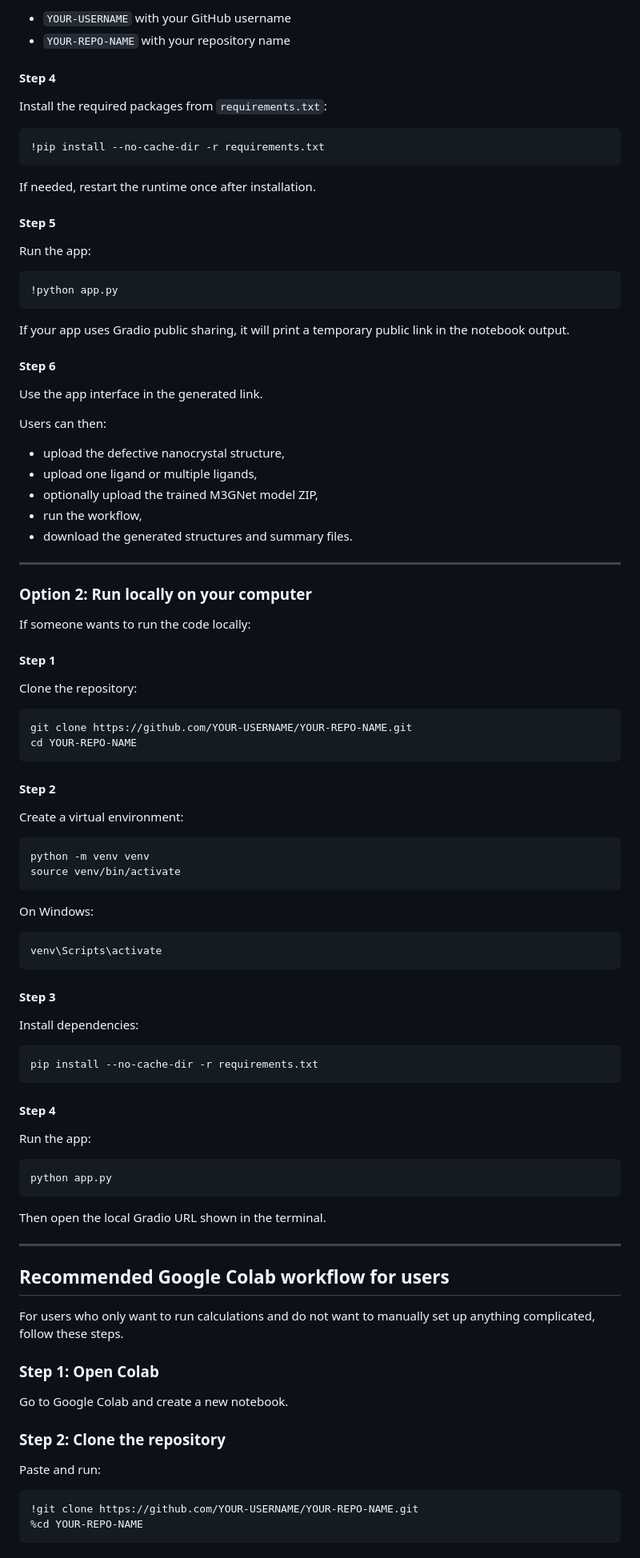
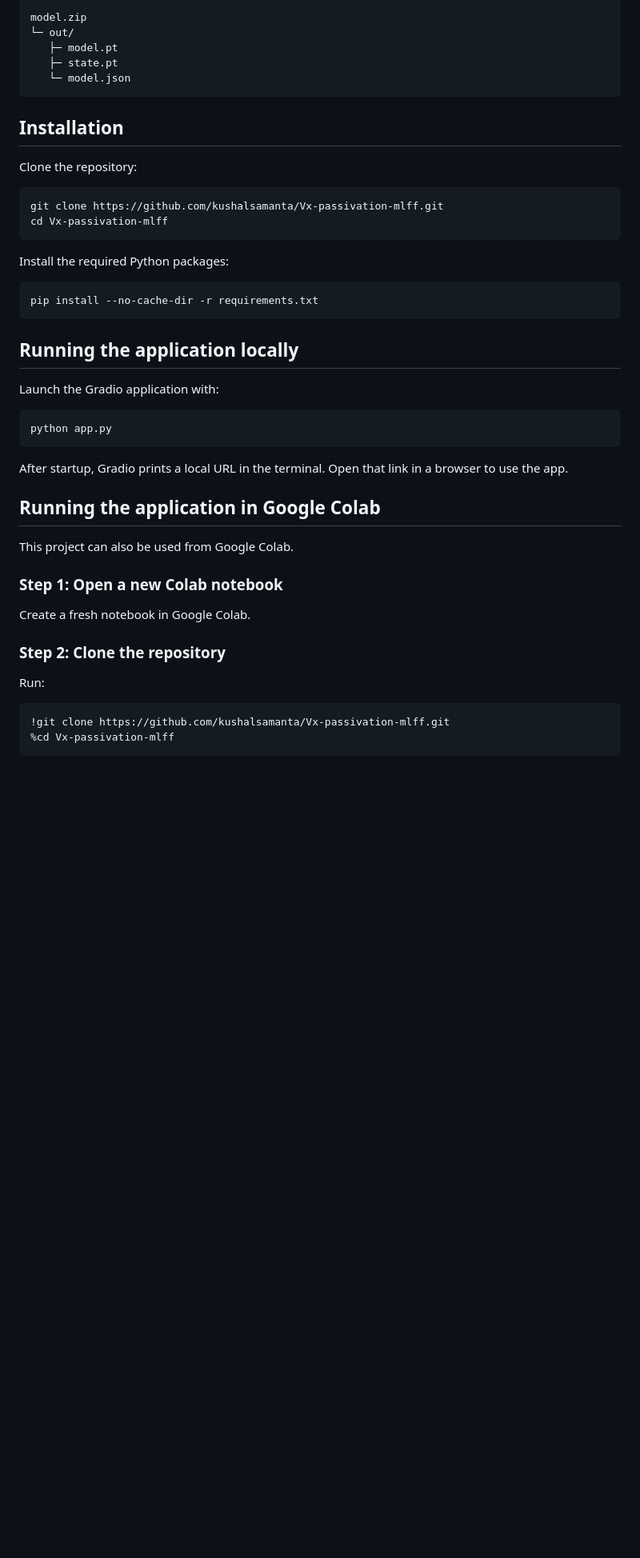
Before and after one commit to kushalsamanta/Vx-passivation-mlff, a Markdown page: README.md, the part around one of its changes. Shown at 80% size. GitHub-like rendering; blank space fills up the shorter version.

````diff
--- a/README.md
+++ b/README.md
@@ -53,94 +79,51 @@ Replace:
 
-- `YOUR-USERNAME` with your GitHub username
-- `YOUR-REPO-NAME` with your repository name
-
-#### Step 4
-Install the required packages from `requirements.txt`:
-
-```python
-!pip install --no-cache-dir -r requirements.txt
+```text
+model.zip
+└─ out/
+   ├─ model.pt
+   ├─ state.pt
+   └─ model.json
 ```
 
-If needed, restart the runtime once after installation.
+## Installation
 
-#### Step 5
-Run the app:
-
-```python
-!python app.py
-```
-
-If your app uses Gradio public sharing, it will print a temporary public link in the notebook output.
-
-#### Step 6
-Use the app interface in the generated link.
-
-Users can then:
-
-- upload the defective nanocrystal structure,
-- upload one ligand or multiple ligands,
-- optionally upload the trained M3GNet model ZIP,
-- run the workflow,
-- download the generated structures and summary files.
-
----
-
-### Option 2: Run locally on your computer
-
-If someone wants to run the code locally:
-
-#### Step 1
 Clone the repository:
 
 ```bash
-git clone https://github.com/YOUR-USERNAME/YOUR-REPO-NAME.git
-cd YOUR-REPO-NAME
+git clone https://github.com/kushalsamanta/Vx-passivation-mlff.git
+cd Vx-passivation-mlff
 ```
 
-#### Step 2
-Create a virtual environment:
-
-```bash
-python -m venv venv
-source venv/bin/activate
-```
-
-On Windows:
-
-```bash
-venv\Scripts\activate
-```
-
-#### Step 3
-Install dependencies:
+Install the required Python packages:
 
 ```bash
 pip install --no-cache-dir -r requirements.txt
 ```
 
-#### Step 4
-Run the app:
+## Running the application locally
+
+Launch the Gradio application with:
 
 ```bash
 python app.py
 ```
 
-Then open the local Gradio URL shown in the terminal.
+After startup, Gradio prints a local URL in the terminal. Open that link in a browser to use the app.
 
----
+## Running the application in Google Colab
 
-## Recommended Google Colab workflow for users
+This project can also be used from Google Colab.
 
-For users who only want to run calculations and do not want to manually set up anything complicated, follow these steps.
+### Step 1: Open a new Colab notebook
 
-### Step 1: Open Colab
-Go to Google Colab and create a new notebook.
+Create a fresh notebook in Google Colab.
 
 ### Step 2: Clone the repository
-Paste and run:
+
+Run:
 
 ```python
-!git clone https://github.com/YOUR-USERNAME/YOUR-REPO-NAME.git
-%cd YOUR-REPO-NAME
+!git clone https://github.com/kushalsamanta/Vx-passivation-mlff.git
+%cd Vx-passivation-mlff
 ```
 
````
Also changed, not shown: other parts of README.md (+117 -165 lines).
